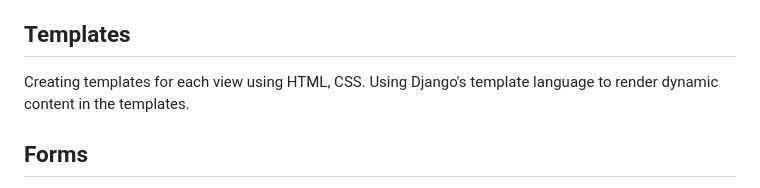
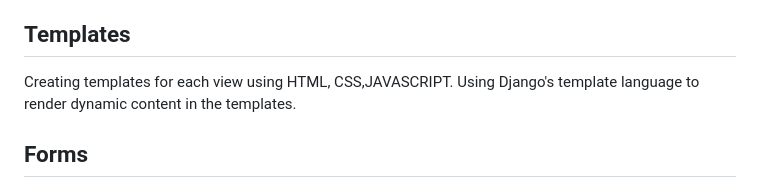
Before and after one commit to Naciri-Anas/TEAMTRIPPLEA, a Markdown page: README.md, the part around the change. Drawn GitHub-style.

```diff
--- a/README.md
+++ b/README.md
@@ -28,7 +28,7 @@ Defining the relationships between the models using Django's ForeignKey
 Creating views for the home page, product list page, product detail page, shopping cart page, checkout page, and order confirmation page.
 Defining the logic for each view using Django's TemplateView, ListView, DetailView, and FormView classes.
 ## Templates
-Creating templates for each view using HTML, CSS.
+Creating templates for each view using HTML, CSS,JAVASCRIPT.
 Using Django's template language to render dynamic content in the templates.
 
 ## Forms
```
